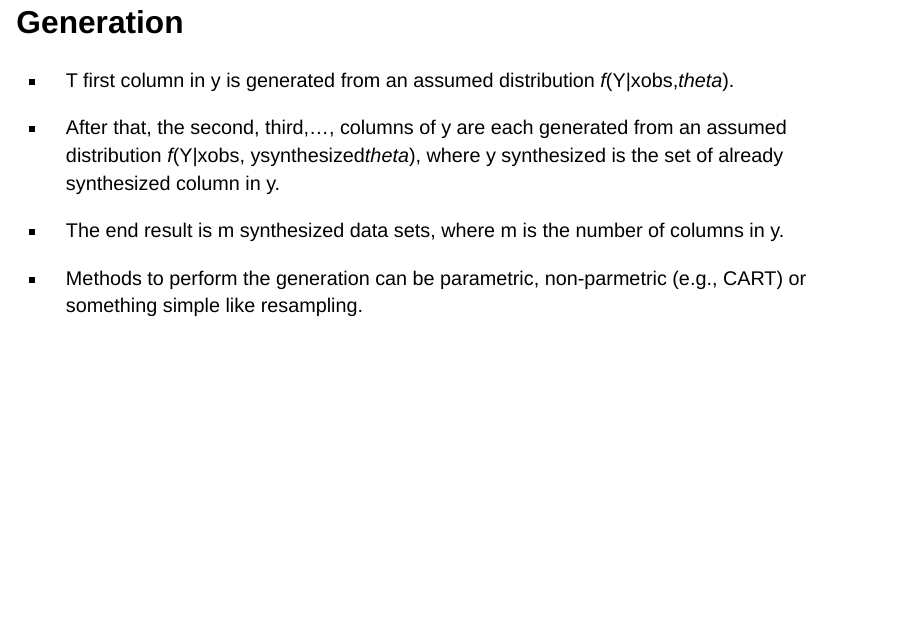
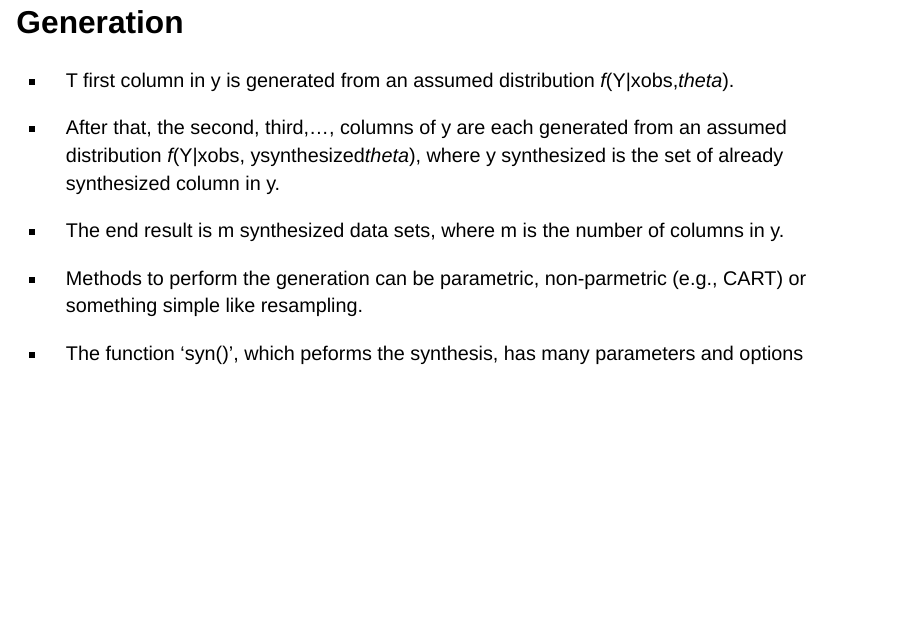
Before and after one commit to BarryDeCicco/AARUG_Synthetic_Data_2025_05_08, a Quarto document (AARUG_Synthetic_Data_2025_05_22.qmd): page 10 of 13. Rendered offline with R 4.5, knitr and Pandoc in place of Quarto, with nearby package versions; drawn as Slidy slides in place of the format the file asks for.

Commit message:
started description of syn()

```diff
--- a/AARUG_Synthetic_Data_2025_05_22.qmd
+++ b/AARUG_Synthetic_Data_2025_05_22.qmd
@@ -74,10 +74,13 @@ Synthetic data is data created based on a source data set, with individual value
 
 -   Methods to perform the generation can be parametric, non-parmetric (e.g., CART) or something simple like resampling.
 
+-   The function 'syn()', which peforms the synthesis, has many parameters and options
+
 ## Analysis
 
 -   These m synthesized data sets can be analyzed using methods deveoped for the analysis of multply imputed data sets (e.g., [Statistical Analysis with Missing Data, Third Edition](https://onlinelibrary.wiley.com/doi/book/10.1002/9781119482260))
 -   The original analyst (with access to the original data) can evaluate the quality of the synthesized data sets with the original data.
+-
 
 ## References
 
```
